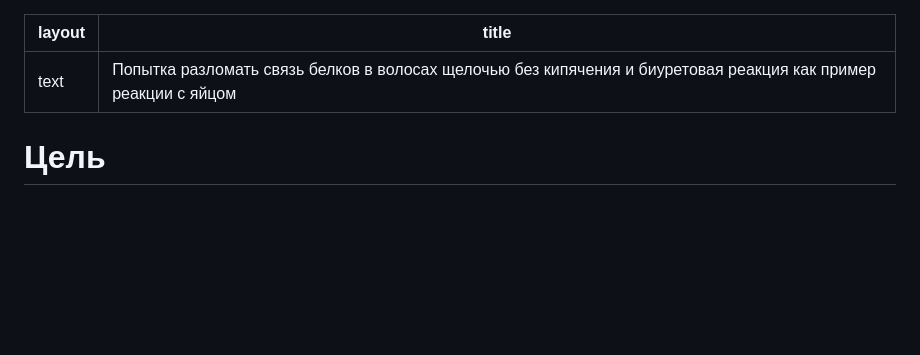
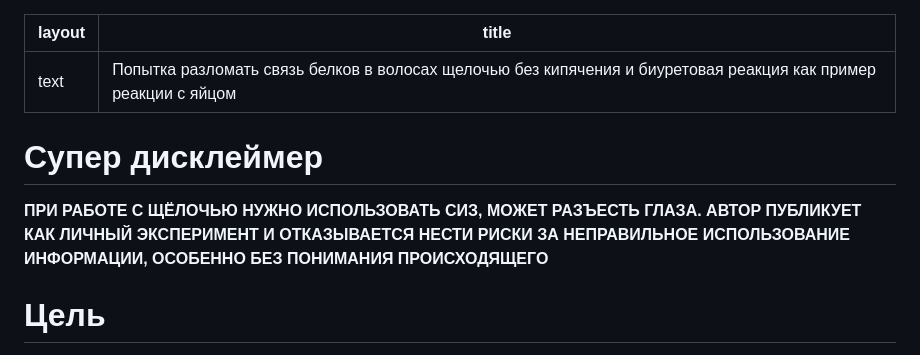
Before and after one commit to wipedlifepotato/wipedlifepotato.github.io, a Markdown page: experimentsbiuretivolos.md, the part around the change. GitHub-like rendering; blank space fills up the shorter version.

```diff
--- a/experimentsbiuretivolos.md
+++ b/experimentsbiuretivolos.md
@@ -2,6 +2,9 @@
 layout: text
 title: Попытка разломать связь белков в волосах щелочью без кипячения и биуретовая реакция как пример реакции с яйцом
 ---
+# Супер дисклеймер
+**ПРИ РАБОТЕ С ЩЁЛОЧЬЮ НУЖНО ИСПОЛЬЗОВАТЬ СИЗ, МОЖЕТ РАЗЪЕСТЬ ГЛАЗА. АВТОР ПУБЛИКУЕТ КАК ЛИЧНЫЙ ЭКСПЕРИМЕНТ И ОТКАЗЫВАЕТСЯ НЕСТИ РИСКИ ЗА НЕПРАВИЛЬНОЕ ИСПОЛЬЗОВАНИЕ ИНФОРМАЦИИ, ОСОБЕННО БЕЗ ПОНИМАНИЯ ПРОИСХОДЯЩЕГО**
+
 # Цель
 
 Проверить, возможно ли разрушить белковые связи в волосах щелочью без нагревания
```
